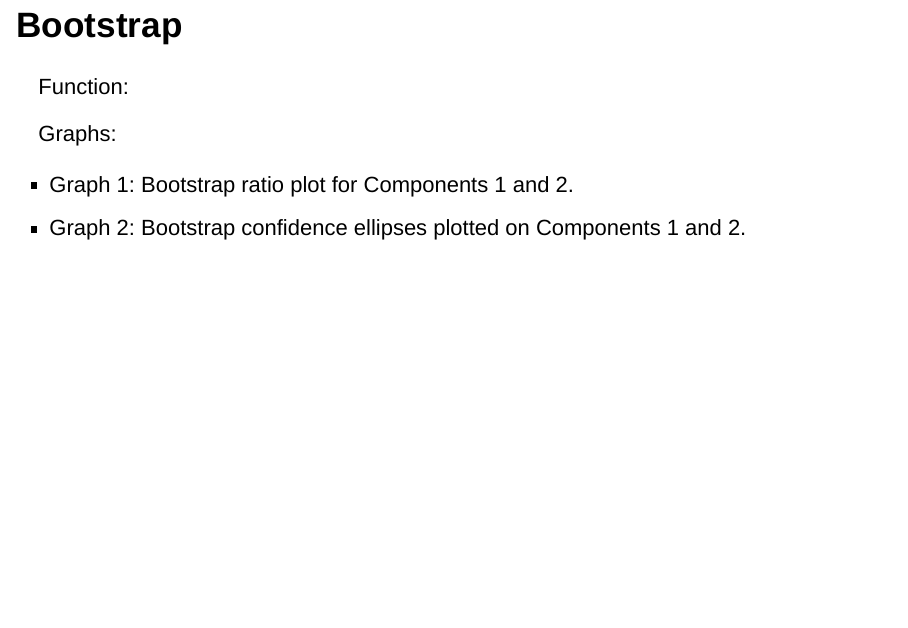
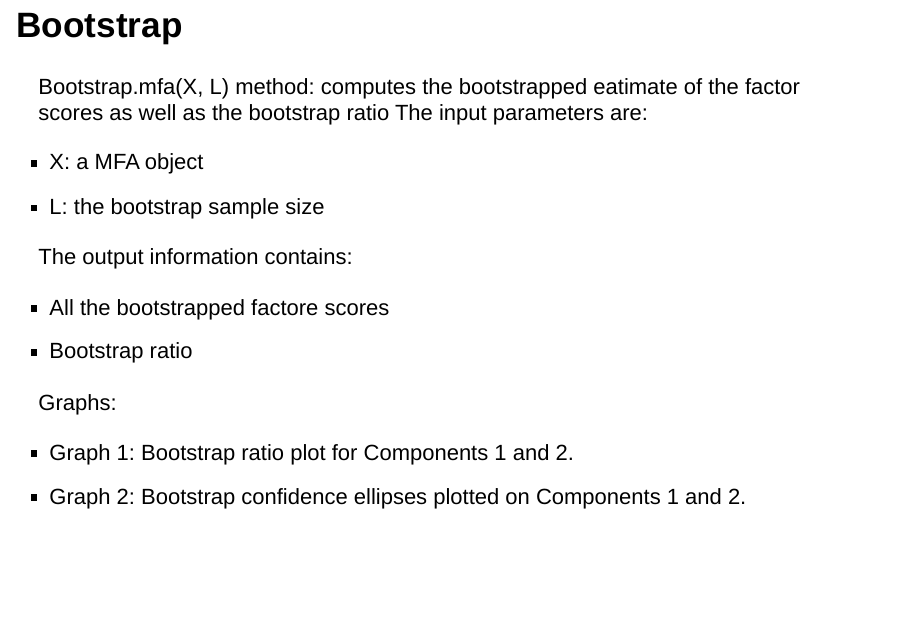
Before and after one commit to ucb243-fall16-mfa/juliet, an R Markdown document (presentation.Rmd): page 7 of 9. Rendered offline with R 4.5, knitr and Pandoc, with nearby package versions.

Commit message:
added bootstrap in presentation

```diff
--- a/presentation.Rmd
+++ b/presentation.Rmd
@@ -76,7 +76,16 @@ plot() method: displays 4 graphs with users' choice of any two dimenstions:
 + Graph 4: Partial Factor Scores & rescaled Loadings together.
 
 # Bootstrap
-Function:
+Bootstrap.mfa(X, L) method: computes the bootstrapped eatimate of the factor scores as well as the bootstrap ratio
+The input parameters are:
+
+- X: a MFA object
+- L: the bootstrap sample size
+
+The output information contains:
+
+- All the bootstrapped factore scores
+- Bootstrap ratio
 
 Graphs:
 
```
Also changed, not shown: R/bootstrap.R (+1 -1 lines), presentation.html, 1 other file.
